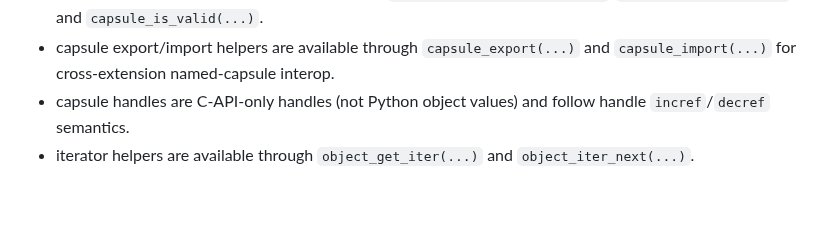
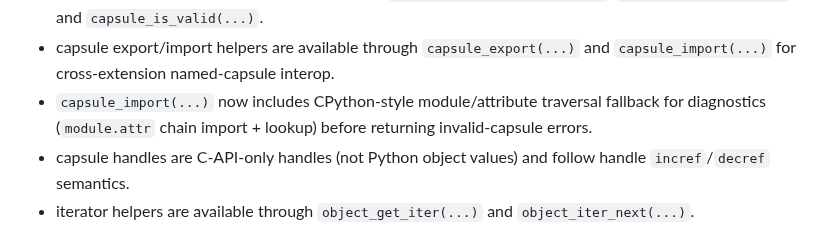
Before and after one commit to BlueBlazin/pyrs, a Markdown page: docs/EXTENSION_CAPI_V1.md, the part around the change. Rendered like a GitHub page; blank space fills up the shorter version.

Commit message:
docs: note capsule import diagnostic traversal

```diff
--- a/docs/EXTENSION_CAPI_V1.md
+++ b/docs/EXTENSION_CAPI_V1.md
@@ -124,6 +124,7 @@ Return semantics:
 - capsule destructor helpers are available through `capsule_set_destructor(...)`; destructor callbacks are invoked when the capsule handle refcount reaches zero or the module C-API context is dropped, and receive `(pointer, context)`.
 - capsule metadata helpers are available through `capsule_get_destructor(...)`, `capsule_set_name(...)`, and `capsule_is_valid(...)`.
 - capsule export/import helpers are available through `capsule_export(...)` and `capsule_import(...)` for cross-extension named-capsule interop.
+- `capsule_import(...)` now includes CPython-style module/attribute traversal fallback for diagnostics (`module.attr` chain import + lookup) before returning invalid-capsule errors.
 - capsule handles are C-API-only handles (not Python object values) and follow handle `incref`/`decref` semantics.
 - iterator helpers are available through `object_get_iter(...)` and `object_iter_next(...)`.
 - extension error state set via `error_set(...)` is propagated into import-time runtime errors.
```
Also changed, not shown: AGENTS.md (+1 -0 lines), docs/EXTENSION_CAPABILITY_MATRIX.md (+1 -1 lines).
